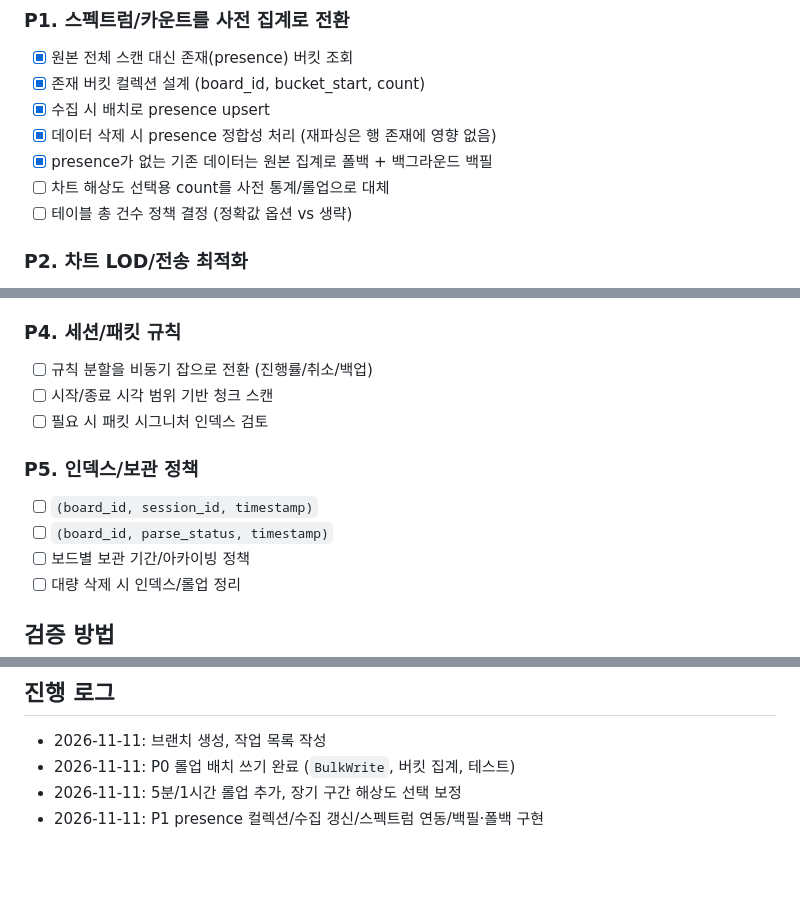
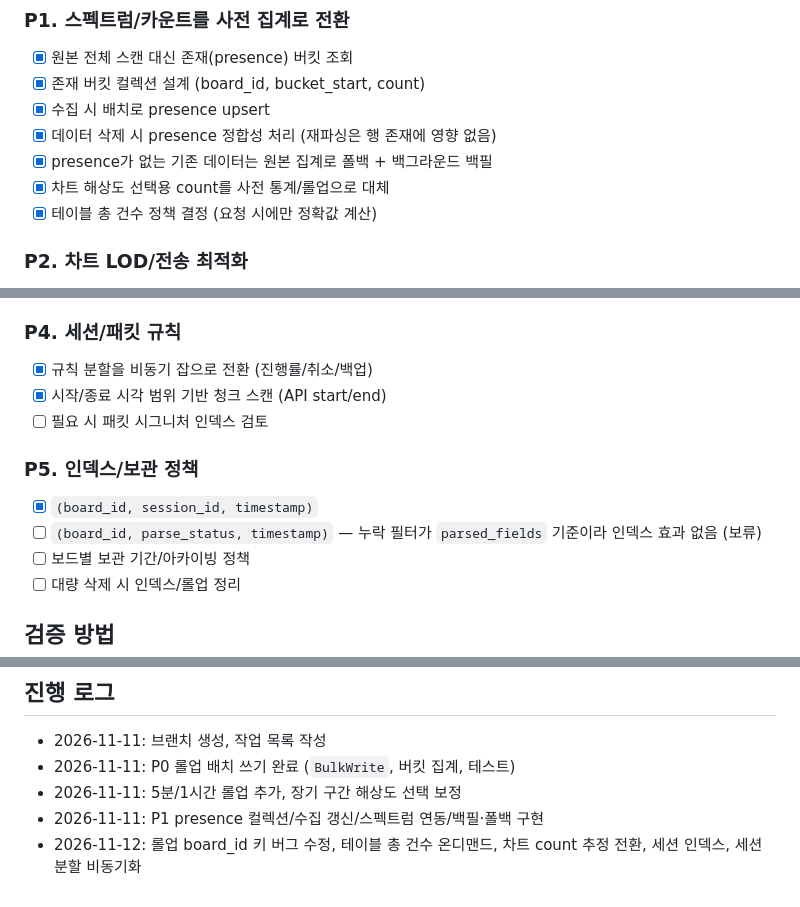
Before and after one commit to hyunu/sentinel, a Markdown page: docs/plans/millions-data-loading.md, 3 parts joined by grey strips. Rendered like a GitHub page; blank space fills up the shorter version.

Commit message:
docs: 대용량 로딩 작업 진행 상황 갱신

```diff
--- a/docs/plans/millions-data-loading.md
+++ b/docs/plans/millions-data-loading.md
@@ -46,8 +46,8 @@
 - [x] 수집 시 배치로 presence upsert
 - [x] 데이터 삭제 시 presence 정합성 처리 (재파싱은 행 존재에 영향 없음)
 - [x] presence가 없는 기존 데이터는 원본 집계로 폴백 + 백그라운드 백필
-- [ ] 차트 해상도 선택용 count를 사전 통계/롤업으로 대체
-- [ ] 테이블 총 건수 정책 결정 (정확값 옵션 vs 생략)
+- [x] 차트 해상도 선택용 count를 사전 통계/롤업으로 대체
+- [x] 테이블 총 건수 정책 결정 (요청 시에만 정확값 계산)
 
 ### P2. 차트 LOD/전송 최적화
 
@@ -66,14 +66,14 @@
 
 ### P4. 세션/패킷 규칙
 
-- [ ] 규칙 분할을 비동기 잡으로 전환 (진행률/취소/백업)
-- [ ] 시작/종료 시각 범위 기반 청크 스캔
+- [x] 규칙 분할을 비동기 잡으로 전환 (진행률/취소/백업)
+- [x] 시작/종료 시각 범위 기반 청크 스캔 (API start/end)
 - [ ] 필요 시 패킷 시그니처 인덱스 검토
 
 ### P5. 인덱스/보관 정책
 
-- [ ] `(board_id, session_id, timestamp)`
-- [ ] `(board_id, parse_status, timestamp)`
+- [x] `(board_id, session_id, timestamp)`
+- [ ] `(board_id, parse_status, timestamp)` — 누락 필터가 `parsed_fields` 기준이라 인덱스 효과 없음 (보류)
 - [ ] 보드별 보관 기간/아카이빙 정책
 - [ ] 대량 삭제 시 인덱스/롤업 정리
 
@@ -90,3 +90,4 @@
 - 2026-11-11: P0 롤업 배치 쓰기 완료 (`BulkWrite`, 버킷 집계, 테스트)
 - 2026-11-11: 5분/1시간 롤업 추가, 장기 구간 해상도 선택 보정
 - 2026-11-11: P1 presence 컬렉션/수집 갱신/스펙트럼 연동/백필·폴백 구현
+- 2026-11-12: 롤업 board_id 키 버그 수정, 테이블 총 건수 온디맨드, 차트 count 추정 전환, 세션 인덱스, 세션 분할 비동기화
```
